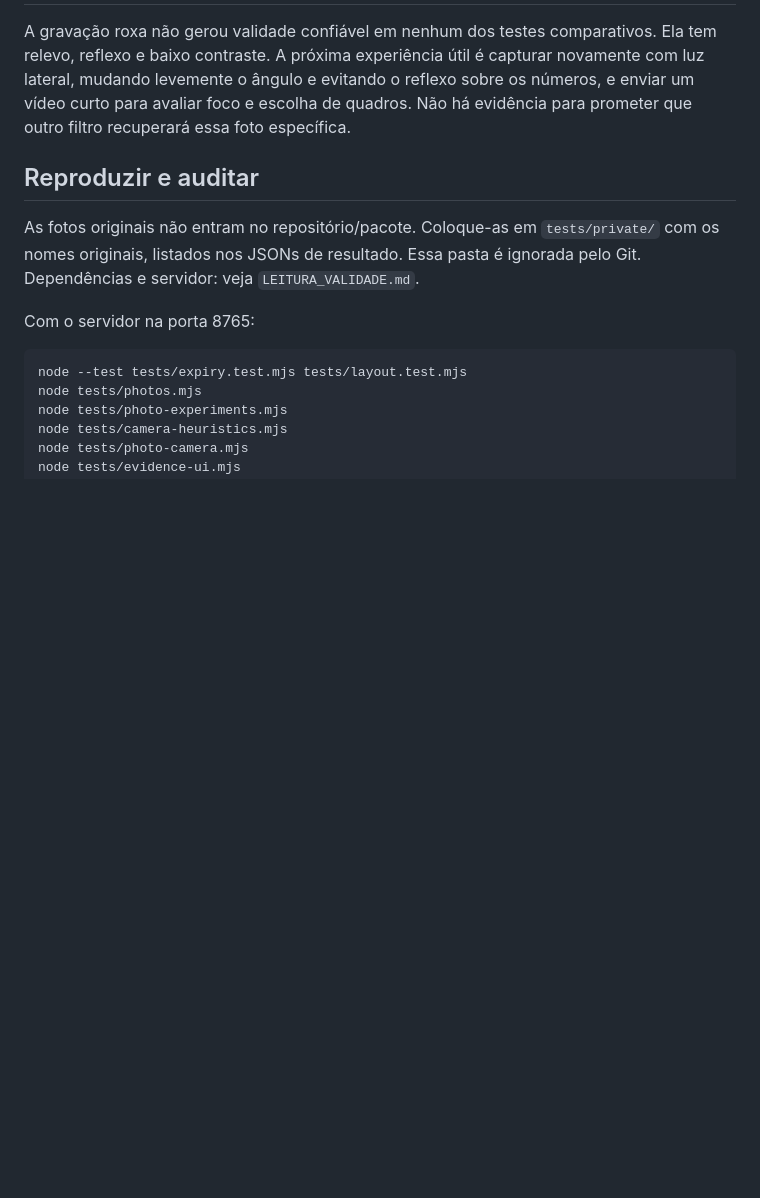
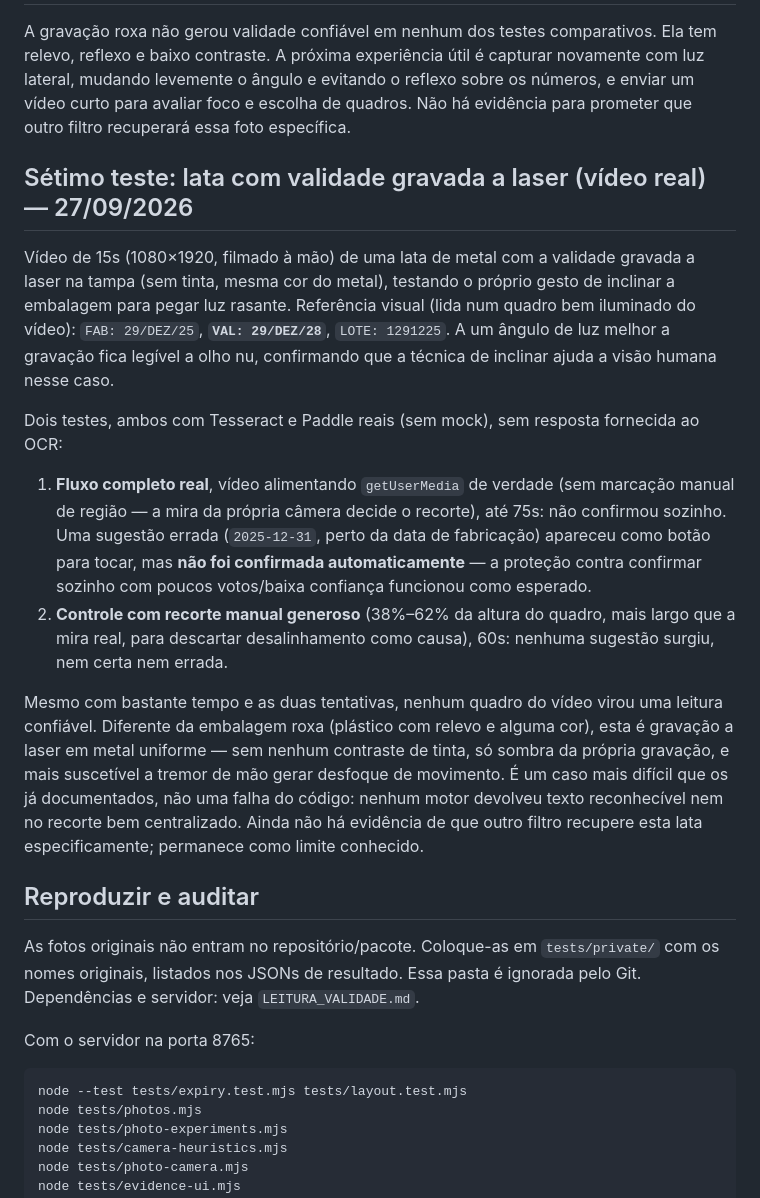
Before and after one commit to Gadrs377/KeepInventory404, a Markdown page: docs/TESTES_VALIDADES_REAIS.md, the part around the change. Rendered like a GitHub page; blank space fills up the shorter version.

Commit message:
Anota teste real com lata de validade gravada a laser
Vídeo enviado de uma lata de metal (gravação a laser, sem tinta) testando
o gesto de inclinar para luz rasante: legível a olho nu num ângulo melhor
(VAL 29/12/2028), mas nenhum motor (Tesseract/Paddle reais) confirmou a
leitura, nem no fluxo completo nem num recorte manual bem centralizado.
Caso mais difícil que os já documentados; registrado como limite conhecido.

Co-Authored-By: Claude Sonnet 5 <noreply@anthropic.com>
Claude-Session: https://claude.ai/code/session_016c8i6D6VMhHnuXB8HsnBZP

```diff
--- a/docs/TESTES_VALIDADES_REAIS.md
+++ b/docs/TESTES_VALIDADES_REAIS.md
@@ -86,6 +86,37 @@ novamente com luz lateral, mudando levemente o ângulo e evitando o reflexo sobr
 os números, e enviar um vídeo curto para avaliar foco e escolha de quadros.
 Não há evidência para prometer que outro filtro recuperará essa foto específica.
 
+## Sétimo teste: lata com validade gravada a laser (vídeo real) — 27/09/2026
+
+Vídeo de 15s (1080×1920, filmado à mão) de uma lata de metal com a validade
+gravada a laser na tampa (sem tinta, mesma cor do metal), testando o próprio
+gesto de inclinar a embalagem para pegar luz rasante. Referência visual (lida
+num quadro bem iluminado do vídeo): `FAB: 29/DEZ/25`, **`VAL: 29/DEZ/28`**,
+`LOTE: 1291225`. A um ângulo de luz melhor a gravação fica legível a olho nu,
+confirmando que a técnica de inclinar ajuda a visão humana nesse caso.
+
+Dois testes, ambos com Tesseract e Paddle reais (sem mock), sem resposta
+fornecida ao OCR:
+
+1. **Fluxo completo real**, vídeo alimentando `getUserMedia` de verdade (sem
+   marcação manual de região — a mira da própria câmera decide o recorte),
+   até 75s: não confirmou sozinho. Uma sugestão errada (`2025-12-31`, perto
+   da data de fabricação) apareceu como botão para tocar, mas **não foi
+   confirmada automaticamente** — a proteção contra confirmar sozinho com
+   poucos votos/baixa confiança funcionou como esperado.
+2. **Controle com recorte manual generoso** (38%–62% da altura do quadro,
+   mais largo que a mira real, para descartar desalinhamento como causa),
+   60s: nenhuma sugestão surgiu, nem certa nem errada.
+
+Mesmo com bastante tempo e as duas tentativas, nenhum quadro do vídeo virou
+uma leitura confiável. Diferente da embalagem roxa (plástico com relevo e
+alguma cor), esta é gravação a laser em metal uniforme — sem nenhum contraste
+de tinta, só sombra da própria gravação, e mais suscetível a tremor de mão
+gerar desfoque de movimento. É um caso mais difícil que os já documentados,
+não uma falha do código: nenhum motor devolveu texto reconhecível nem no
+recorte bem centralizado. Ainda não há evidência de que outro filtro
+recupere esta lata especificamente; permanece como limite conhecido.
+
 ## Reproduzir e auditar
 
 As fotos originais não entram no repositório/pacote. Coloque-as em
```
